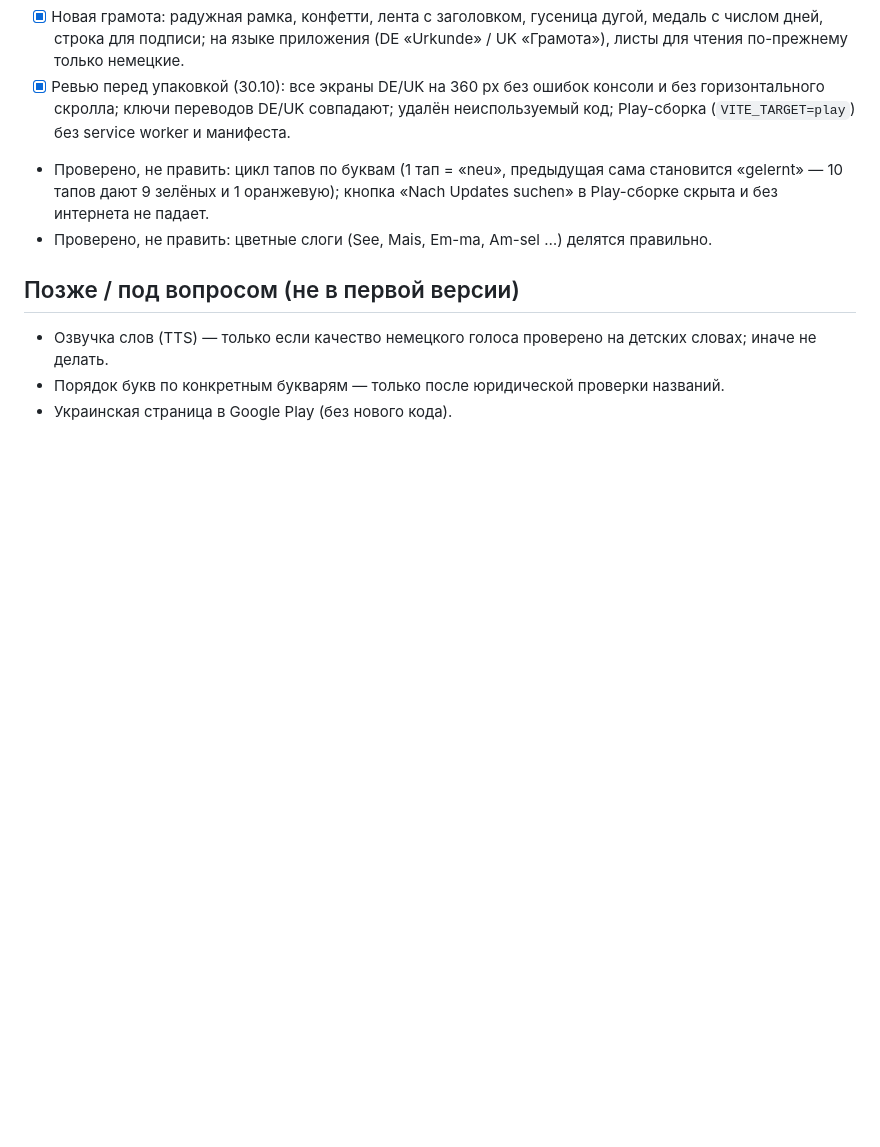
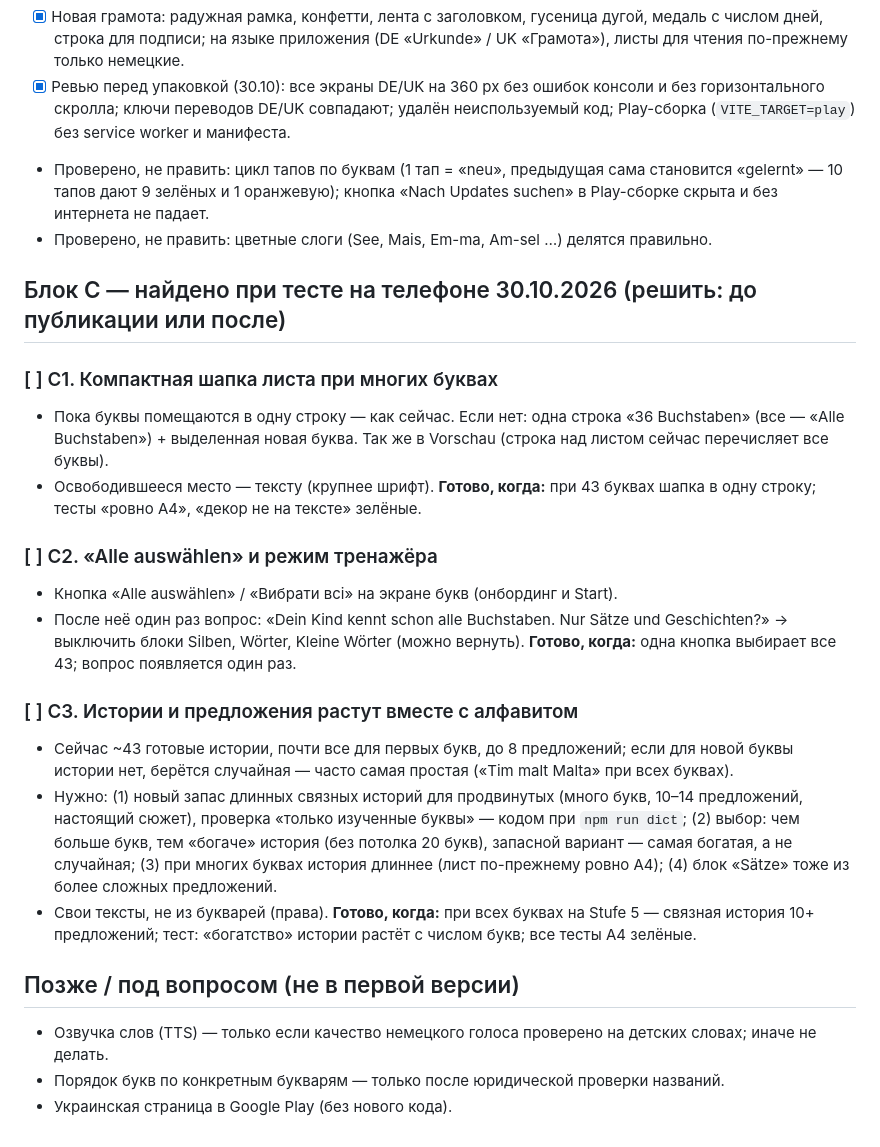
Before and after one commit to LysenkoL/leseraupe, a Markdown page: docs/IDEEN.md, the part around the change. Drawn GitHub-style; blank space fills up the shorter version.

Commit message:
IDEEN: Block C (kompakte Kopfzeile, Alle auswählen, Geschichten wachsen mit dem Alphabet)
Co-Authored-By: Claude Opus 5.5 <noreply@anthropic.com>

```diff
--- a/docs/IDEEN.md
+++ b/docs/IDEEN.md
@@ -188,6 +188,24 @@
 - Проверено, не править: цикл тапов по буквам (1 тап = «neu», предыдущая сама становится «gelernt» — 10 тапов дают 9 зелёных и 1 оранжевую); кнопка «Nach Updates suchen» в Play-сборке скрыта и без интернета не падает.
 - Проверено, не править: цветные слоги (See, Mais, Em-ma, Am-sel …) делятся правильно.
 
+## Блок C — найдено при тесте на телефоне 30.10.2026 (решить: до публикации или после)
+
+### [ ] C1. Компактная шапка листа при многих буквах
+- Пока буквы помещаются в одну строку — как сейчас. Если нет: одна строка «36 Buchstaben» (все — «Alle Buchstaben») + выделенная новая буква. Так же в Vorschau (строка над листом сейчас перечисляет все буквы).
+- Освободившееся место — тексту (крупнее шрифт).
+**Готово, когда:** при 43 буквах шапка в одну строку; тесты «ровно A4», «декор не на тексте» зелёные.
+
+### [ ] C2. «Alle auswählen» и режим тренажёра
+- Кнопка «Alle auswählen» / «Вибрати всі» на экране букв (онбординг и Start).
+- После неё один раз вопрос: «Dein Kind kennt schon alle Buchstaben. Nur Sätze und Geschichten?» → выключить блоки Silben, Wörter, Kleine Wörter (можно вернуть).
+**Готово, когда:** одна кнопка выбирает все 43; вопрос появляется один раз.
+
+### [ ] C3. Истории и предложения растут вместе с алфавитом
+- Сейчас ~43 готовые истории, почти все для первых букв, до 8 предложений; если для новой буквы истории нет, берётся случайная — часто самая простая («Tim malt Malta» при всех буквах).
+- Нужно: (1) новый запас длинных связных историй для продвинутых (много букв, 10–14 предложений, настоящий сюжет), проверка «только изученные буквы» — кодом при `npm run dict`; (2) выбор: чем больше букв, тем «богаче» история (без потолка 20 букв), запасной вариант — самая богатая, а не случайная; (3) при многих буквах история длиннее (лист по-прежнему ровно A4); (4) блок «Sätze» тоже из более сложных предложений.
+- Свои тексты, не из букварей (права).
+**Готово, когда:** при всех буквах на Stufe 5 — связная история 10+ предложений; тест: «богатство» истории растёт с числом букв; все тесты A4 зелёные.
+
 ## Позже / под вопросом (не в первой версии)
 - Озвучка слов (TTS) — только если качество немецкого голоса проверено на детских словах; иначе не делать.
 - Порядок букв по конкретным букварям — только после юридической проверки названий.
```
